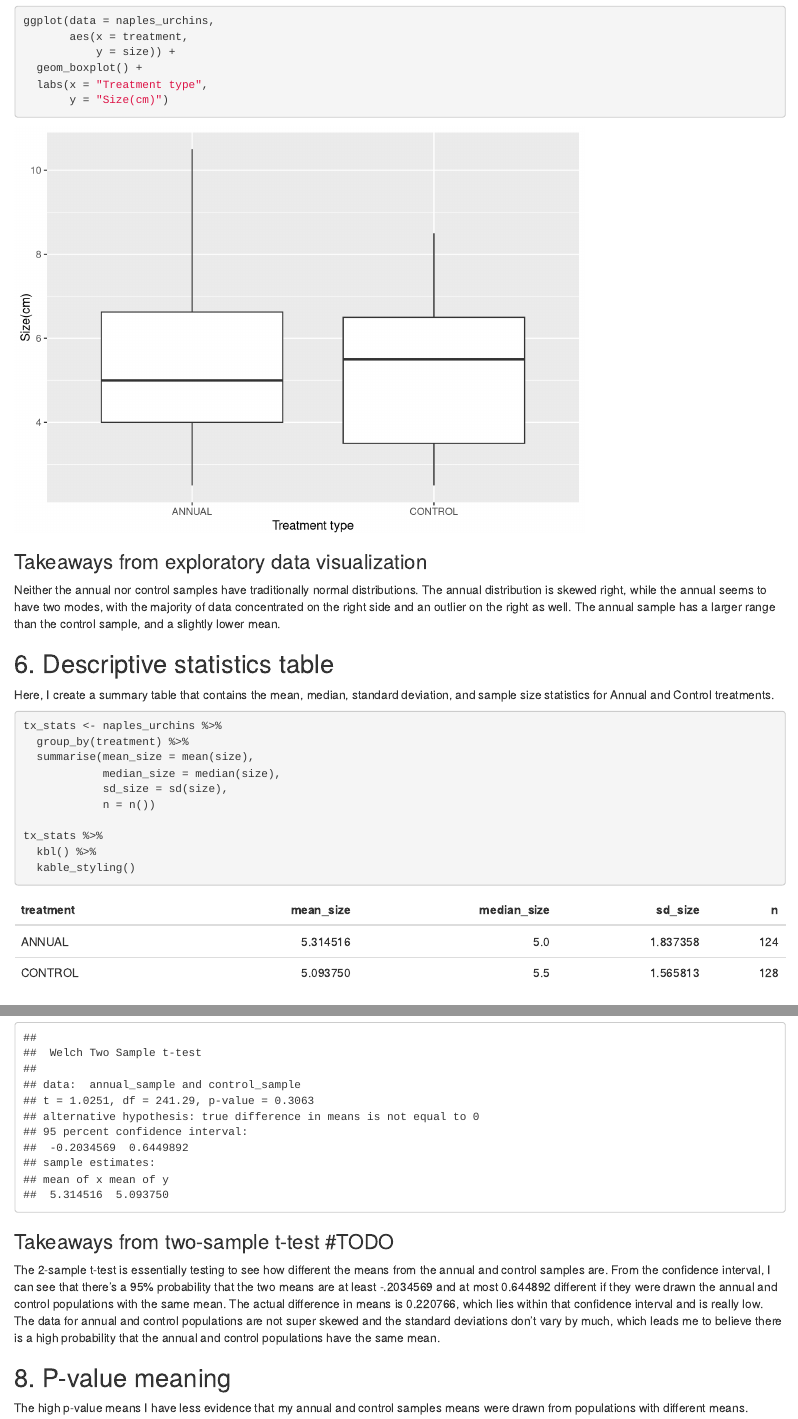
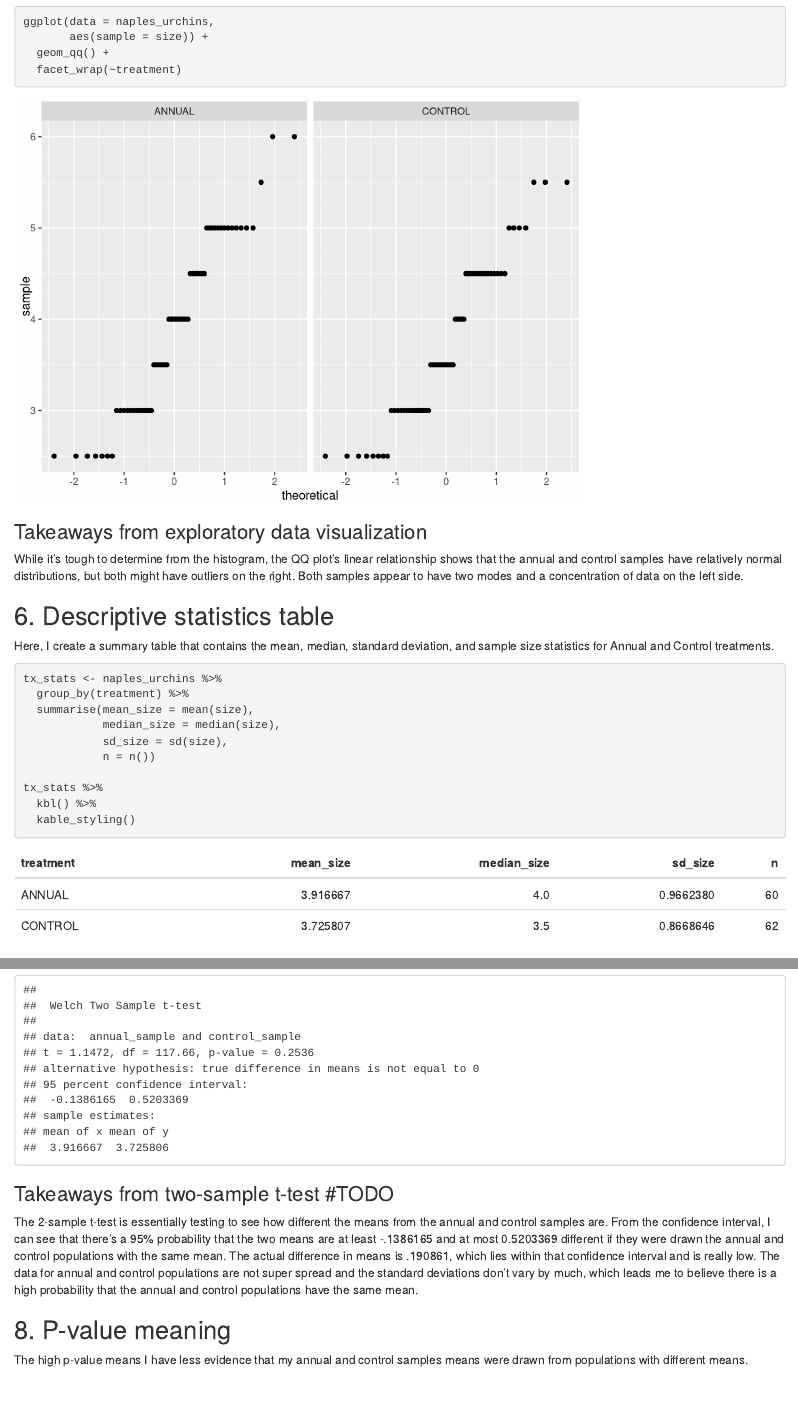
Before and after one commit to karlgaribay/a3-task3-task4-kg, an R Markdown document (src/a3_task4_karla_garibay.Rmd): the page in a window 1100 px wide, from 1610 px down before the commit and from 1630 px down after it, so that both start at the same text, and a second part further down, joined at a grey line. Rendered offline with R 4.5, knitr and Pandoc, with nearby package versions; column names are cleaned by a stand-in for the janitor package.

Commit message:
Updated QQ plot and takeaways

````diff
--- a/src/a3_task4_karla_garibay.Rmd
+++ b/src/a3_task4_karla_garibay.Rmd
@@ -46,7 +46,8 @@ Here, I create a subset of the urchins data called naples_urchins that:
 
 ```{r, warning = FALSE, message = FALSE}
 naples_urchins <- urchins_clean %>%
-  filter(site == "NAPL") %>%
+  filter(site == "NAPL",
+         common_name == "Purple Urchin") %>%
   mutate(date_new = mdy(date)) %>%
   mutate(month = month(date_new)) %>%
   mutate(year = year(date_new)) %>%
@@ -61,7 +62,7 @@ Here, I use a faceted histrogram and boxplot to compare the distribution of the
 ```{r}
 ggplot(data = naples_urchins,
        aes(x = size)) +
-  geom_histogram(bins = 11) +
+  geom_histogram(bins = 20) +
   labs(x = "Size(cm)",
        y = "Count") +
   facet_wrap(~treatment)
@@ -69,16 +70,14 @@ ggplot(data = naples_urchins,
 
 ```{r}
 ggplot(data = naples_urchins,
-       aes(x = treatment,
-           y = size)) +
-  geom_boxplot() +
-  labs(x = "Treatment type",
-       y = "Size(cm)")
+       aes(sample = size)) +
+  geom_qq() +
+  facet_wrap(~treatment)
 ```
 
 ### Takeaways from exploratory data visualization
 
-Neither the annual nor control samples have traditionally normal distributions. The annual distribution is skewed right, while the annual seems to have two modes, with the majority of data concentrated on the right side and an outlier on the right as well. The annual sample has a larger range than the control sample, and a slightly lower mean.
+While it's tough to determine from the histogram, the QQ plot's linear relationship shows that the annual and control samples have relatively normal distributions, but both might have outliers on the right. Both samples appear to have two modes and a concentration of data on the left side.
 
 
 ## 6. Descriptive statistics table
@@ -119,7 +118,7 @@ t.test(x = annual_sample, control_sample)
 
 ### Takeaways from two-sample t-test #TODO
 
-The 2-sample t-test is essentially testing to see how different the means from the annual and control samples are. From the confidence interval, I can see that there's a 95% probability that the two means are at least -.2034569 and at most 0.644892 different if they were drawn the annual and control populations with the same mean. The actual difference in means is 0.220766, which lies within that confidence interval and is really low. The data for annual and control populations are not super skewed and the standard deviations don't vary by much, which leads me to believe there is a high probability that the annual and control populations have the same mean.
+The 2-sample t-test is essentially testing to see how different the means from the annual and control samples are. From the confidence interval, I can see that there's a 95% probability that the two means are at least -.1386165 and at most 0.5203369 different if they were drawn the annual and control populations with the same mean. The actual difference in means is .190861, which lies within that confidence interval and is really low. The data for annual and control populations are not super spread and the standard deviations don't vary by much, which leads me to believe there is a high probability that the annual and control populations have the same mean.
 
 
 ## 8. P-value meaning
````
Also changed, not shown: src/a3_task4_karla_garibay.html, src/a3_task4_karla_garibay.Rmd (2 more changed lines).
